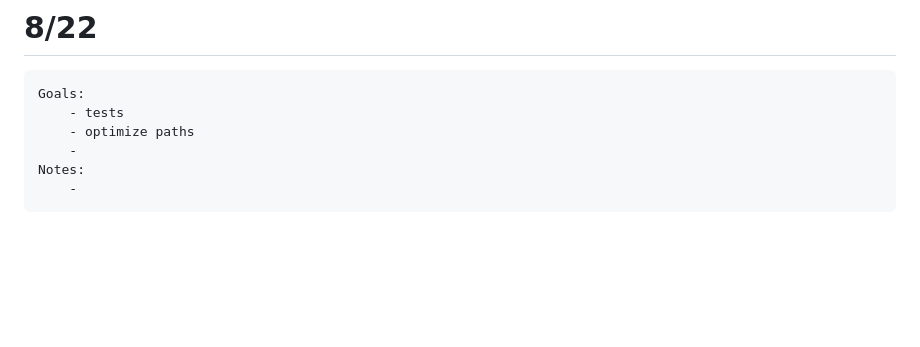
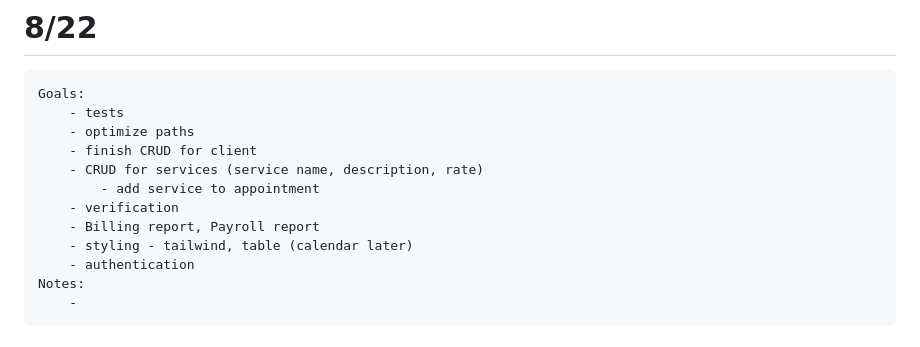
Before and after one commit to NicolasMurphy/appointment_tracker, a Markdown page: journal.md, the part around the change. Rendered like a GitHub page; blank space fills up the shorter version.

Commit message:
journaling

```diff
--- a/journal.md
+++ b/journal.md
@@ -3,7 +3,13 @@
     Goals:
         - tests
         - optimize paths
-        -
+        - finish CRUD for client
+        - CRUD for services (service name, description, rate)
+            - add service to appointment
+        - verification
+        - Billing report, Payroll report
+        - styling - tailwind, table (calendar later)
+        - authentication
     Notes:
         -
 
```
